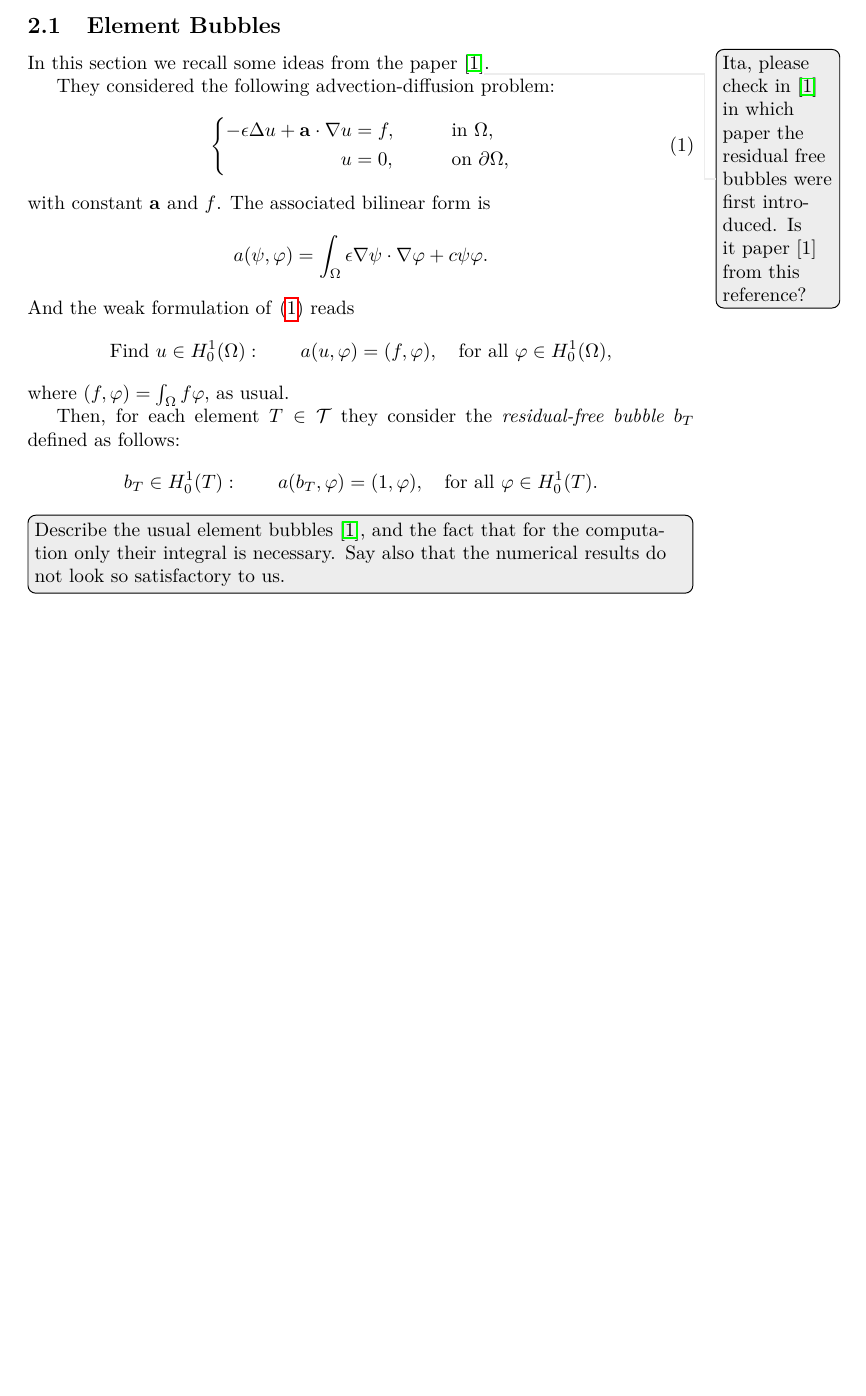
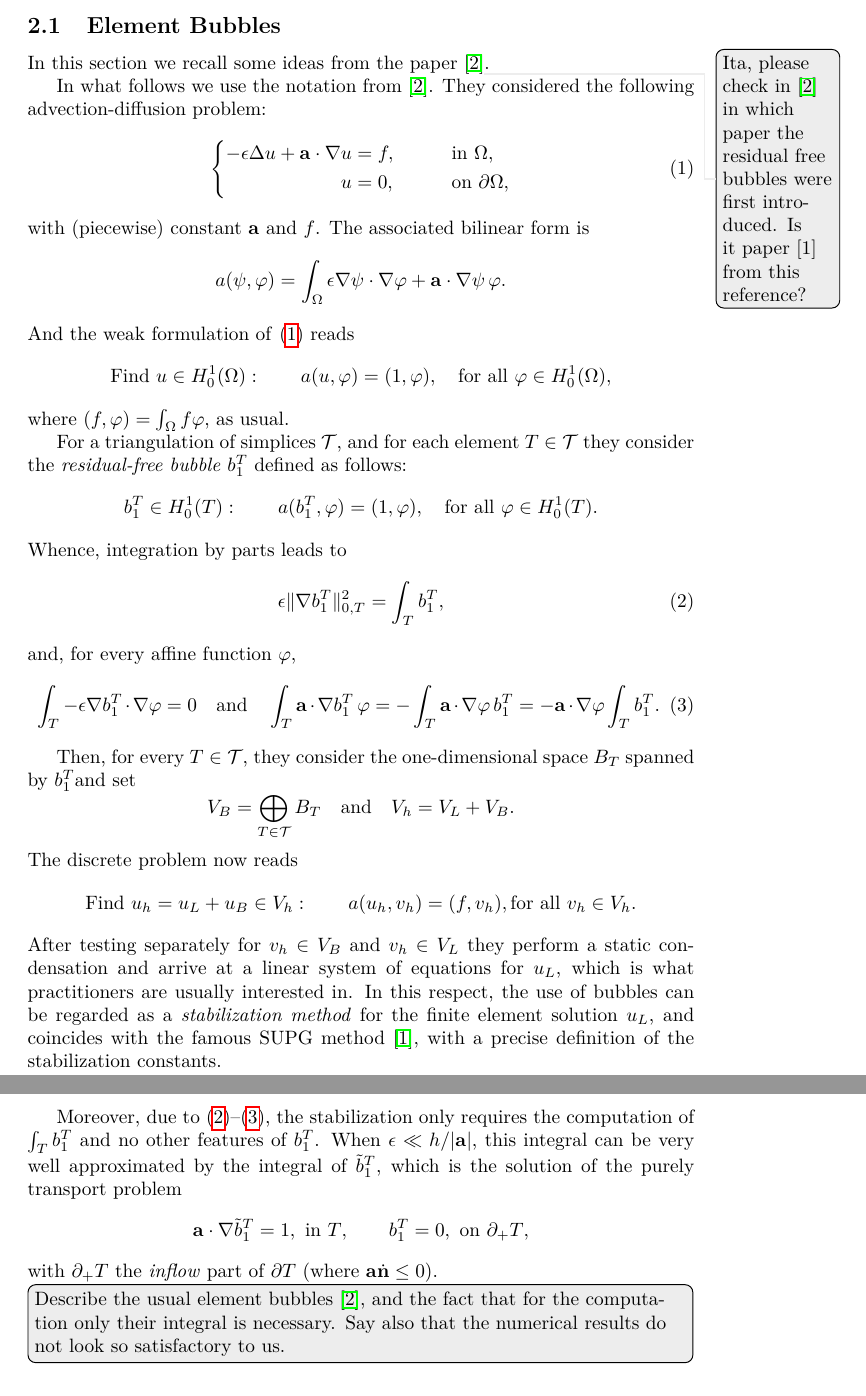
Before and after one commit to morinpedro/paper-patches-bubbles-computational, a LaTeX document (paper.tex): part of page 2 of 3 before the commit and two parts of pages 2 and 3 of 4 after it, the two joined at a grey line, cut so that both start at the same text, the shorter picture padded with empty space. Compiled offline with pdfLaTeX.

Commit message:
algunos avances

```diff
--- a/paper.tex
+++ b/paper.tex
@@ -44,10 +44,13 @@
 \newcommand{\Q}{\ensuremath{\mathcal{Q}}\xspace}
 \newcommand{\T}{\ensuremath{\mathcal{T}}\xspace}
 \newcommand{\aaa}{\ensuremath{\mathbf{a}}\xspace}
+\newcommand{\nnn}{\ensuremath{\mathbf{n}}\xspace}
 \DeclareMathOperator{\Div}{div}
 \newcommand{\tfa}{\text{for all }}
+\newcommand{\tand}{\quad\text{and}\quad}
 \newcommand{\Hoi}[1][\Omega]{\ensuremath{H_0^1(#1)}\xspace}
-
+\newcommand{\bT}{\ensuremath{b_1^T}}
+\newcommand{\tbT}{\ensuremath{\tilde b_1^T}}
 \renewcommand{\theenumi}{\arabic{enumi}}
 
 \title{Patch bubbles for convection-dominated problems}
@@ -95,6 +98,7 @@ $c-\frac12 \Div \aaa \le 0$.
 In this section we recall some ideas from the paper~\cite{Brezzi1999}%
 \todo{Ita, please check in~\cite{Brezzi1999} in which paper the residual free bubbles were first introduced. Is it paper [1] from this reference?}.
 
+In what follows we use the notation from~\cite{Brezzi1999}.
 They considered the following advection-diffusion problem:
 \begin{equation}\label{eq:convdiff-stat-strong}
     \left\{
@@ -104,21 +108,55 @@ They considered the following advection-diffusion problem:
 \end{aligned}
     \right.
 \end{equation}
-with constant $\aaa$ and $f$.
+with (piecewise) constant $\aaa$ and $f$.
 The associated bilinear form is
 \[
-a(\psi,\varphi) = \int_\Omega \epsilon \nabla \psi \cdot \nabla \varphi + c \psi \varphi.
+a(\psi,\varphi) = \int_\Omega \epsilon \nabla \psi \cdot \nabla \varphi + \aaa \cdot \nabla \psi \, \varphi.
 \]
 And the weak formulation of~\eqref{eq:convdiff-stat-strong} reads
 \[
-\text{Find } u \in \Hoi : \qquad a(u,\varphi) = (f,\varphi), \quad\tfa \varphi \in \Hoi,
+\text{Find } u \in \Hoi : \qquad a(u,\varphi) = (1,\varphi), \quad\tfa \varphi \in \Hoi,
 \]
 where $(f,\varphi)=\int_\Omega f\varphi$, as usual.
 
-Then, for each element $T\in \T$ they consider the \emph{residual-free bubble} $b_T$ defined as follows:
+For a triangulation of simplices $\T$, and for each element $T\in \T$ they consider the \emph{residual-free bubble} $\bT$ defined as follows:
 \[
-b_T\in \Hoi[T]:\qquad a(b_T,\varphi)=(1,\varphi), \quad \tfa \varphi\in \Hoi[T].
+\bT\in \Hoi[T]:\qquad a(\bT,\varphi)=(1,\varphi), \quad \tfa \varphi\in \Hoi[T].
 \]
+Whence, integration by parts leads to
+\begin{equation}\label{eq:bT-identity-1}
+\epsilon \| \nabla \bT \|_{0,T}^2  = \int_T \bT,
+\end{equation}
+and, for every affine function $\varphi$,
+\begin{equation}\label{eq:bT-identity-2}
+\int_T -\epsilon \nabla\bT \cdot\nabla \varphi = 0
+\tand
+\int_T \aaa \cdot \nabla \bT \, \varphi = - \int_T \aaa \cdot \nabla \varphi \, \bT
+= -\aaa\cdot\nabla \varphi\int_T \bT.
+\end{equation}
+
+Then, for every $T\in\T$, they consider the one-dimensional space $B_T$ spanned by \bT and set
+\[
+V_B = \bigoplus_{T\in\T}B_T
+\tand
+V_h = V_L + V_B.
+\]
+The discrete problem now reads
+\[
+\text{Find } u_h = u_L + u_B \in V_h:\qquad
+a(u_h,v_h) = (f,v_h),\tfa v_h \in V_h.
+\]
+After testing separately for $v_h \in V_B$ and $v_h \in V_L$ they perform a static condensation and arrive at a linear system of equations for $u_L$, which is what practitioners are usually interested in.
+In this respect, the use of bubbles can be regarded as a \emph{stabilization method} for the finite element solution $u_L$, and coincides with the famous SUPG method~\cite{BFHR1997}, with a precise definition of the stabilization constants.
+
+Moreover, due to~\eqref{eq:bT-identity-1}--\eqref{eq:bT-identity-2}, the stabilization only requires the computation of $\int_T \bT$ and no other features of $\bT$.
+When $\epsilon \ll h/|\aaa|$, this integral can be very well approximated by the integral of $\tbT$, which is the solution of the purely transport problem
+\[
+\aaa\cdot \nabla \tbT = 1, \ \text{in $T$},
+\qquad
+\bT = 0, \ \text{on $\partial_+ T$},
+\]
+with $\partial_+ T$ the \emph{inflow} part of $\partial T$ (where $\aaa \dot \nnn\le 0$).
 
 
 \todo[inline]{Describe the usual element bubbles~\cite{Brezzi1999}, and the fact that for the computation only their integral is necessary. Say also that the numerical results do not look so satisfactory to us.}
```
Also changed, not shown: biblioRFB.bib (+10 -0 lines).
